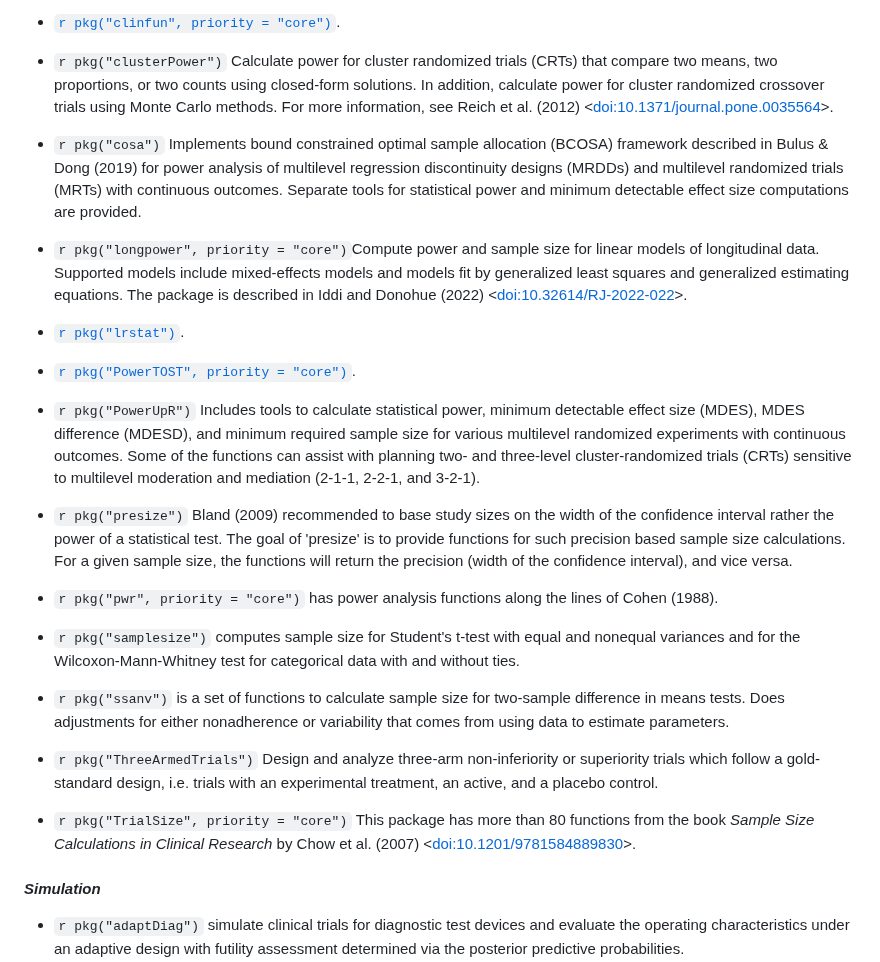
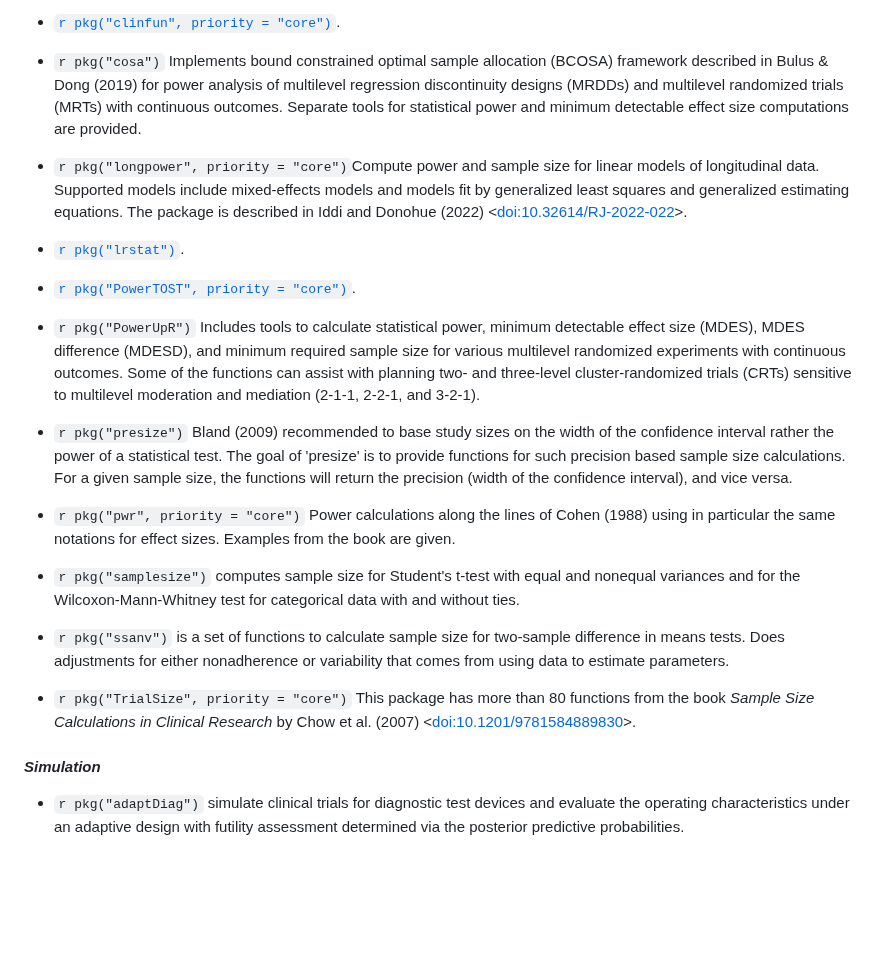
Before and after one commit to ya-wang-git/CRAN-task-view-ClinicalTrials, a Markdown page: ClinicalTrials.md, the part around one of its changes. Drawn GitHub-style; blank space fills up the shorter version.

Commit message:
addressing reviewer comment on long descriptions: shortened Sample Size and Power, removed clusterPower, ThreeArmedTrials (no longer in CRAN)

```diff
--- a/ClinicalTrials.md
+++ b/ClinicalTrials.md
@@ -194,19 +189,7 @@ a PDF file of randomization cards.
 
 -   [`r pkg("clinfun", priority = "core")`](#clinfun).
 
--   `r pkg("clusterPower")` Calculate power for cluster
-    randomized trials (CRTs) that compare two means, two proportions, or
-    two counts using closed-form solutions. In addition, calculate power
-    for cluster randomized crossover trials using Monte Carlo methods.
-    For more information, see Reich et al. (2012)
-    <[doi:10.1371/journal.pone.0035564](https://dx.doi.org/10.1371/journal.pone.0035564)>.
-
--   `r pkg("cosa")` Implements bound constrained optimal
-    sample allocation (BCOSA) framework described in Bulus & Dong (2019)
-    for power analysis of multilevel regression discontinuity designs
-    (MRDDs) and multilevel randomized trials (MRTs) with continuous
-    outcomes. Separate tools for statistical power and minimum
-    detectable effect size computations are provided.
+-   `r pkg("cosa")` Implements bound constrained optimal sample allocation (BCOSA) framework described in Bulus & Dong (2019) for power analysis of multilevel regression discontinuity designs (MRDDs) and multilevel randomized trials (MRTs) with continuous outcomes. Separate tools for statistical power and minimum detectable effect size computations are provided.
 
 -   `r pkg("longpower", priority = "core")`Compute power and sample size for linear models of longitudinal data. Supported models include mixed-effects models and models fit by generalized least squares and generalized estimating equations. The package is described in Iddi and Donohue (2022) <[doi:10.32614/RJ-2022-022](https://journal.r-project.org/articles/RJ-2022-022/)>.
 
@@ -214,42 +197,18 @@ a PDF file of randomization cards.
 
 -   [`r pkg("PowerTOST", priority = "core")`](#PowerTOST).
 
--   `r pkg("PowerUpR")` Includes tools to calculate
-    statistical power, minimum detectable effect size (MDES), MDES
-    difference (MDESD), and minimum required sample size for various
-    multilevel randomized experiments with continuous outcomes. Some of
-    the functions can assist with planning two- and three-level
-    cluster-randomized trials (CRTs) sensitive to multilevel moderation
-    and mediation (2-1-1, 2-2-1, and 3-2-1).
+-   `r pkg("PowerUpR")` Includes tools to calculate statistical power, minimum detectable effect size (MDES), MDES difference (MDESD), and minimum required sample size for various multilevel randomized experiments with continuous outcomes. Some of the functions can assist with planning two- and three-level cluster-randomized trials (CRTs) sensitive to multilevel moderation and mediation (2-1-1, 2-2-1, and 3-2-1).
 
--   `r pkg("presize")` Bland (2009) recommended to base
-    study sizes on the width of the confidence interval rather the power
-    of a statistical test. The goal of 'presize' is to provide
-    functions for such precision based sample size calculations. For a
-    given sample size, the functions will return the precision (width of
-    the confidence interval), and vice versa.
+-   `r pkg("presize")` Bland (2009) recommended to base study sizes on the width of the confidence interval rather the power of a statistical test. The goal of 'presize' is to provide functions for such precision based sample size calculations. For a given sample size, the functions will return the precision (width of the confidence interval), and vice versa.
 
--   `r pkg("pwr", priority = "core")` has power analysis
-    functions along the lines of Cohen (1988).
+-   `r pkg("pwr", priority = "core")` Power calculations along the lines of Cohen (1988) using in particular the same notations for effect
+sizes. Examples from the book are given.
 
--   `r pkg("samplesize")` computes sample size for
-    Student's t-test with equal and nonequal variances and for the
-    Wilcoxon-Mann-Whitney test for categorical data with and without
-    ties.
+-   `r pkg("samplesize")` computes sample size for Student's t-test with equal and nonequal variances and for the Wilcoxon-Mann-Whitney test for categorical data with and without ties.
 
--   `r pkg("ssanv")` is a set of functions to calculate
-    sample size for two-sample difference in means tests. Does
-    adjustments for either nonadherence or variability that comes from
-    using data to estimate parameters.
+-   `r pkg("ssanv")` is a set of functions to calculate sample size for two-sample difference in means tests. Does adjustments for either nonadherence or variability that comes from using data to estimate parameters.
 
--   `r pkg("ThreeArmedTrials")` Design and analyze
-    three-arm non-inferiority or superiority trials which follow a
-    gold-standard design, i.e. trials with an experimental treatment, an
-    active, and a placebo control.
-
--   `r pkg("TrialSize", priority = "core")` This package has
-    more than 80 functions from the book *Sample Size Calculations in
-    Clinical Research* by Chow et al. (2007) <[doi:10.1201/9781584889830](https://doi.org/10.1201/9781584889830)>.
+-   `r pkg("TrialSize", priority = "core")` This package has more than 80 functions from the book *Sample Size Calculations in Clinical Research* by Chow et al. (2007) <[doi:10.1201/9781584889830](https://doi.org/10.1201/9781584889830)>.
 
 
 #### *Simulation*
```
Also changed, not shown: other parts of ClinicalTrials.md (+1 -6 lines).
